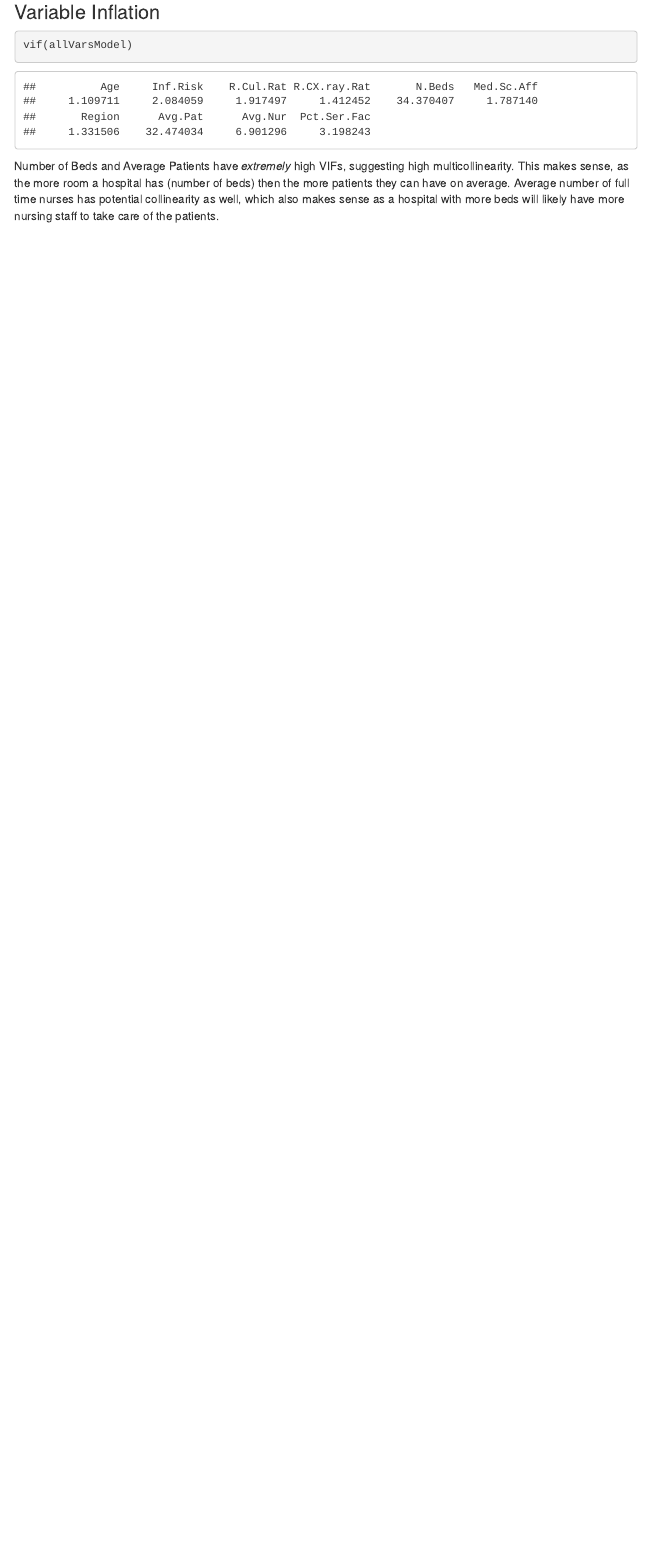
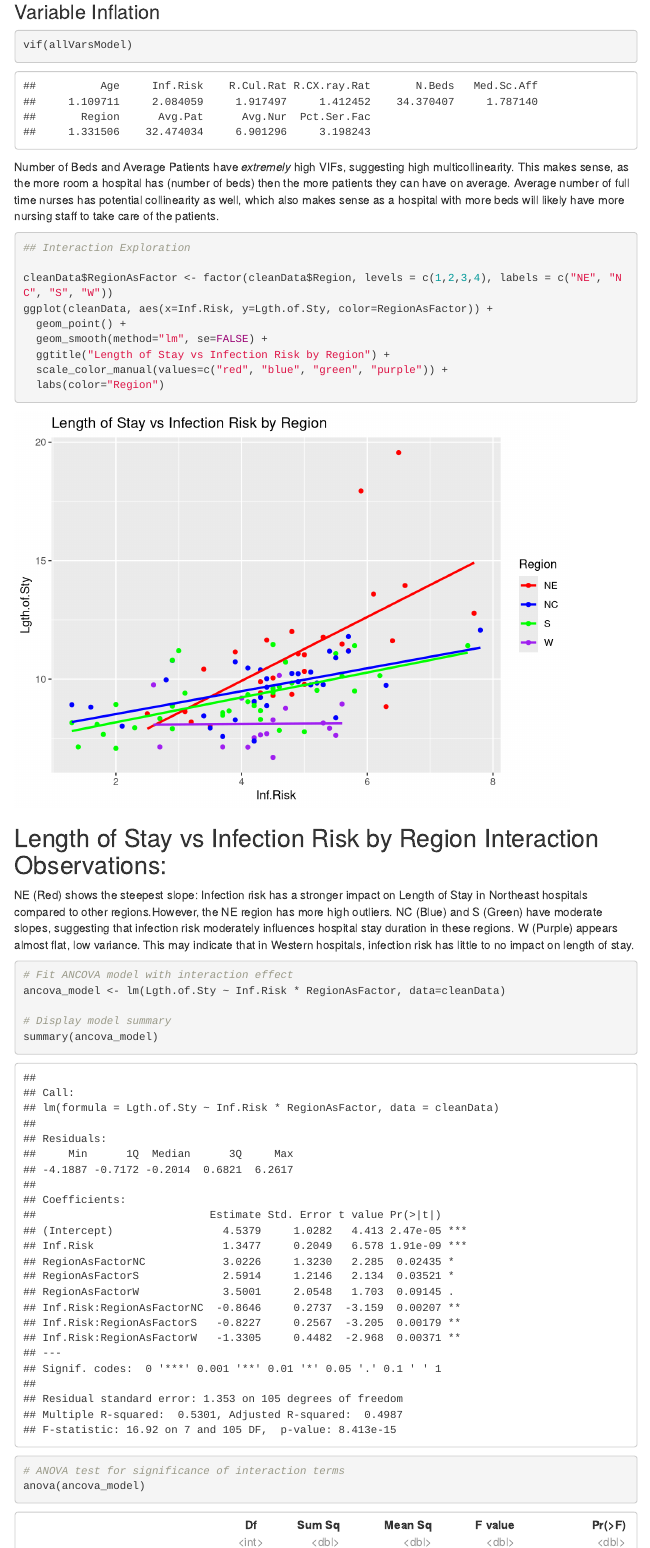
Before and after one commit to mikkezavala/ds-6372-project-1, an R Markdown document (HospitalStay.Rmd): the page in a window 1100 px wide, from 8340 px down before the commit and from 8920 px down after it, so that both start at the same text. Rendered offline with R 4.5, knitr and Pandoc, with nearby package versions; some code elsewhere in the file could not run offline; menus at the side of the page are left out.

Commit message:
Update HospitalStay.Rmd
added interaction eda and model based on the interaction analysis

````diff
--- a/HospitalStay.Rmd
+++ b/HospitalStay.Rmd
@@ -203,3 +205,35 @@ vif(allVarsModel)
 ```
 
 Number of Beds and Average Patients have *extremely* high VIFs, suggesting high multicollinearity. This makes sense, as the more room a hospital has (number of beds) then the more patients they can have on average. Average number of full time nurses has potential collinearity as well, which also makes sense as a hospital with more beds will likely have more nursing staff to take care of the patients.
+
+
+```{r Length of Stay vs Infection Risk by Region}
+
+## Interaction Exploration
+
+cleanData$RegionAsFactor <- factor(cleanData$Region, levels = c(1,2,3,4), labels = c("NE", "NC", "S", "W"))
+ggplot(cleanData, aes(x=Inf.Risk, y=Lgth.of.Sty, color=RegionAsFactor)) +
+  geom_point() +
+  geom_smooth(method="lm", se=FALSE) +
+  ggtitle("Length of Stay vs Infection Risk by Region") +
+  scale_color_manual(values=c("red", "blue", "green", "purple")) +
+  labs(color="Region")
+
+```
+
+## Length of Stay vs Infection Risk by Region Interaction Observations:
+
+NE (Red) shows the steepest slope: Infection risk has a stronger impact on Length of Stay in Northeast hospitals compared to other regions.However, the NE region has more high outliers.
+NC (Blue) and S (Green) have moderate slopes, suggesting that infection risk moderately influences hospital stay duration in these regions.
+W (Purple) appears almost flat, low variance. This may indicate that in Western hospitals, infection risk has little to no impact on length of stay.
+
+```{r}
+
+# Fit ANCOVA model with interaction effect
+ancova_model <- lm(Lgth.of.Sty ~ Inf.Risk * RegionAsFactor, data=cleanData)
+
+# Display model summary
+summary(ancova_model)
+
+# ANOVA test for significance of interaction terms
+anova(ancova_model)
````
Also changed, not shown: HospitalStay.Rmd (12 more changed lines).
